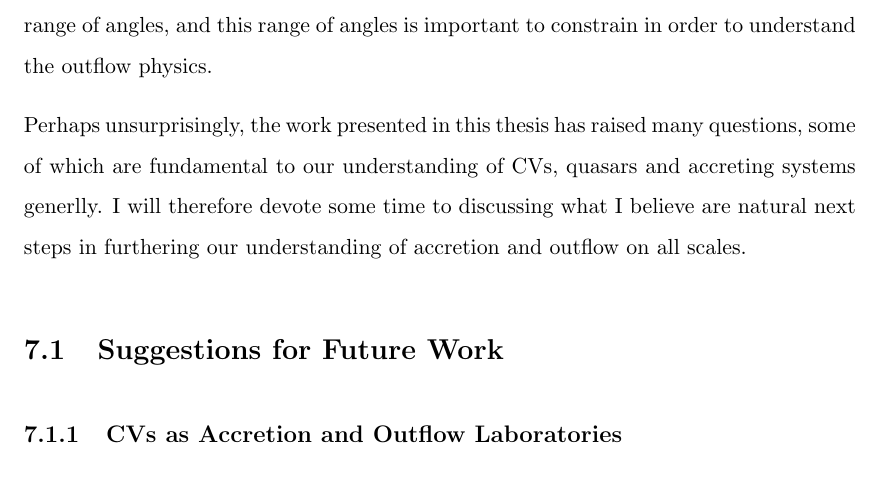
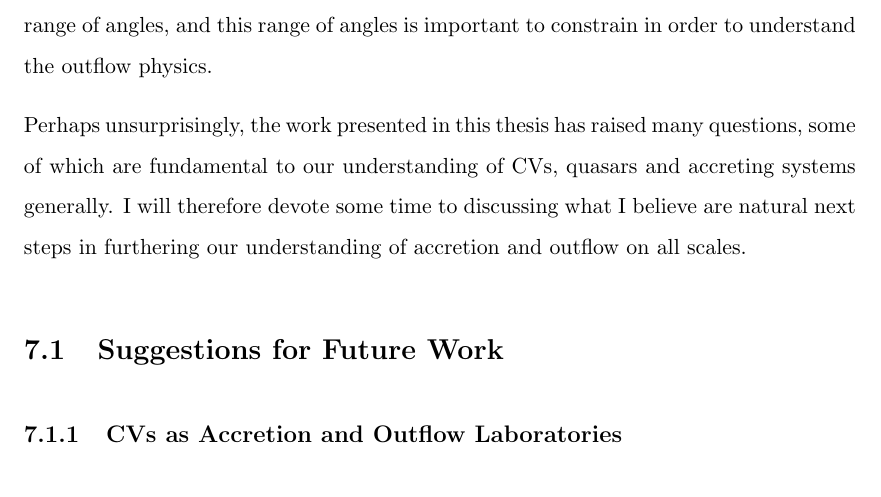
Before and after one commit to jhmatthews/antithesis, a LaTeX thesis (Thesis.tex, which reads Chapters/conclusions.tex): part of page 198 of 222, cut so that both start at the same text. Compiled offline with pdfLaTeX.

Commit message:
some more corrections to chapter 1

```diff
--- a/Chapters/conclusions.tex
+++ b/Chapters/conclusions.tex
@@ -132,7 +132,7 @@ angles is important to constrain in order to understand the outflow physics.
 
 Perhaps unsurprisingly, the work presented in this thesis has raised
 many questions, some of which are fundamental to our understanding of CVs,
-quasars and accreting systems generlly. I
+quasars and accreting systems generally. I
 will therefore devote some time to discussing what I believe are
 natural next steps in furthering our understanding of accretion
 and outflow on all scales.
```
